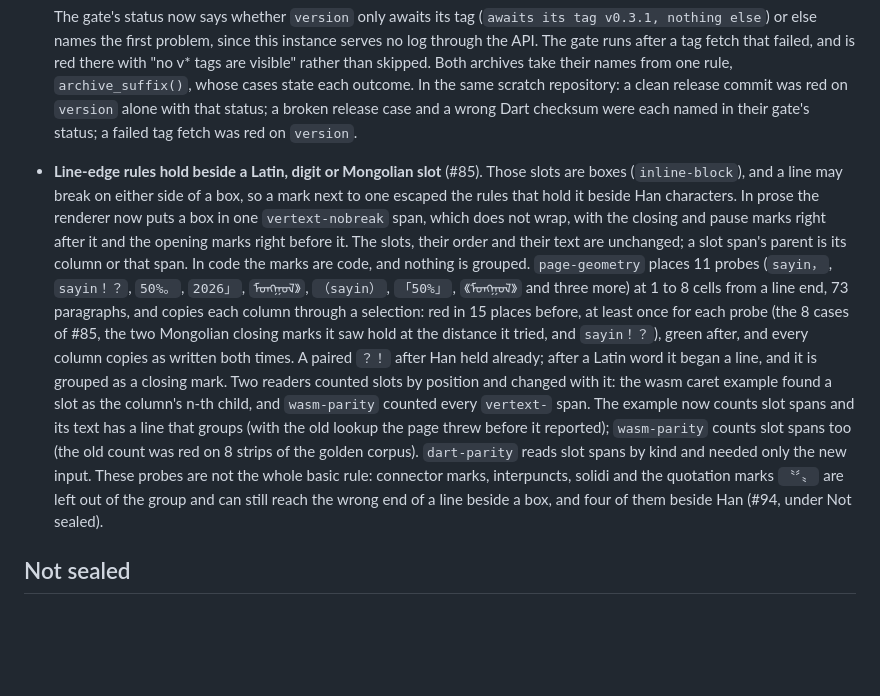
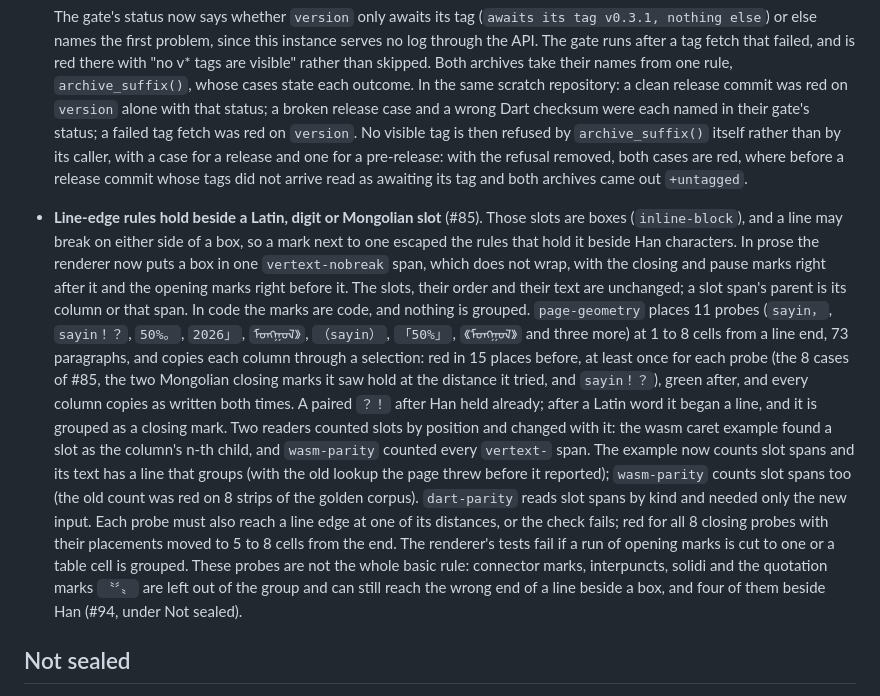
Before and after one commit to bayanasar/vertext, a Markdown page: PROGRESS.md, the part around the change. Drawn GitHub-style; blank space fills up the shorter version.

Commit message:
docs: record the no-tags case and the line-edge probes' new checks
Co-Authored-By: Claude Opus 5.5 <noreply@anthropic.com>

```diff
--- a/PROGRESS.md
+++ b/PROGRESS.md
@@ -915,7 +915,12 @@ nothing in the core may foreclose it.
   `archive_suffix()`, whose cases state each outcome. In the same scratch
   repository: a clean release commit was red on `version` alone with that
   status; a broken release case and a wrong Dart checksum were each named in
-  their gate's status; a failed tag fetch was red on `version`.
+  their gate's status; a failed tag fetch was red on `version`. No visible
+  tag is then refused by `archive_suffix()` itself rather than by its caller,
+  with a case for a release and one for a pre-release: with the refusal
+  removed, both cases are red, where before a release commit whose tags did
+  not arrive read as awaiting its tag and both archives came out
+  `+untagged`.
 
 - **Line-edge rules hold beside a Latin, digit or Mongolian slot** (#85).
   Those slots are boxes (`inline-block`), and a line may break on either side
@@ -939,10 +944,14 @@ nothing in the core may foreclose it.
   groups (with the old lookup the page threw before it reported);
   `wasm-parity` counts slot spans too (the old count was red on 8 strips of
   the golden corpus). `dart-parity` reads slot spans by kind and needed only
-  the new input. These probes are not the whole basic rule: connector marks,
-  interpuncts, solidi and the quotation marks `〝〞〟` are left out of the
-  group and can still reach the wrong end of a line beside a box, and four
-  of them beside Han (#94, under Not sealed).
+  the new input. Each probe must also reach a line edge at one of its
+  distances, or the check fails; red for all 8 closing probes with their
+  placements moved to 5 to 8 cells from the end. The renderer's tests fail
+  if a run of opening marks is cut to one or a table cell is grouped.
+  These probes are not the whole basic rule: connector marks, interpuncts,
+  solidi and the quotation marks `〝〞〟` are left out of the group and can
+  still reach the wrong end of a line beside a box, and four of them beside
+  Han (#94, under Not sealed).
 
 ## Not sealed
 
```
